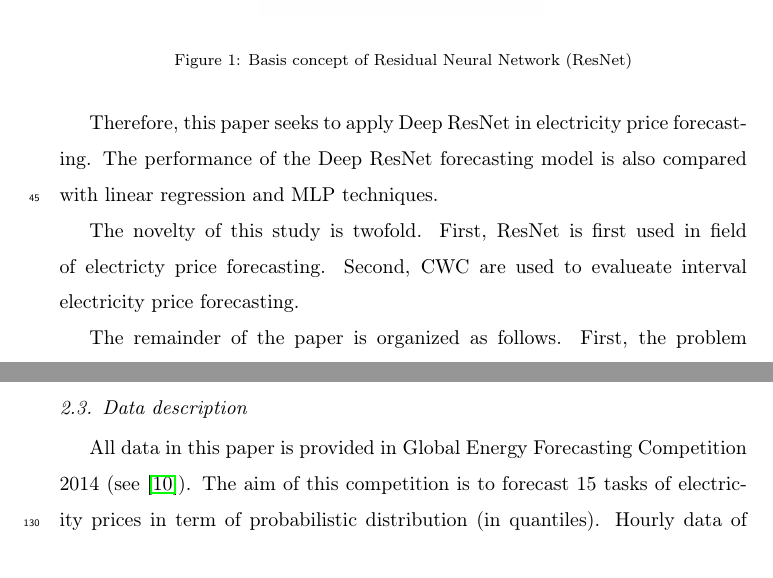
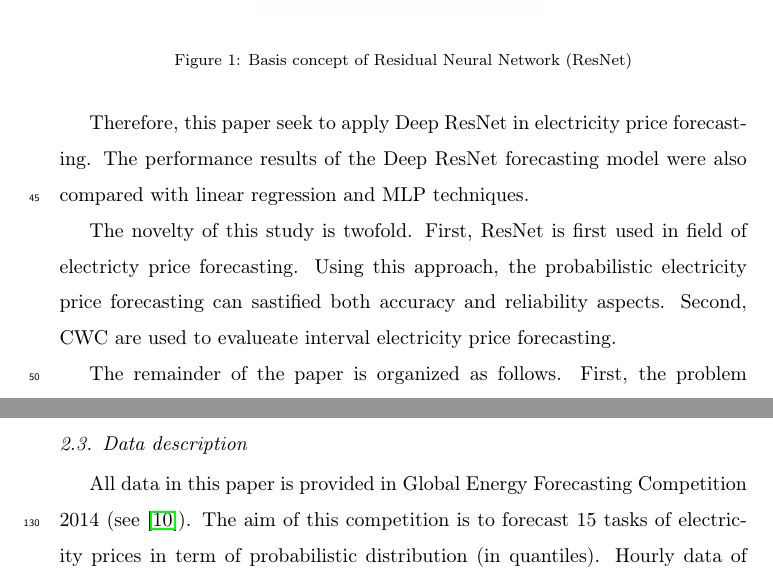
Before and after one commit to chaweewatp/paper03, a LaTeX paper (Report_Latex/elsarticle-template.tex): two parts of pages 4 and 8 of 15, joined at a grey line, cut so that both start at the same text. Compiled offline with pdfLaTeX.

Commit message:
Update elsarticle-template.tex

```diff
--- a/Report_Latex/elsarticle-template.tex
+++ b/Report_Latex/elsarticle-template.tex
@@ -142,11 +142,11 @@
 
 
     % (proposal)
-    Therefore, this paper seeks to apply Deep ResNet in electricity price forecasting.
-    The performance of the Deep ResNet forecasting model is also compared with linear regression and MLP techniques.
+    Therefore, this paper seek to apply Deep ResNet in electricity price forecasting.
+    The performance results of the Deep ResNet forecasting model were also compared with linear regression and MLP techniques.
 
     The novelty of this study is twofold.
-    First, ResNet is first used in field of electricty price forecasting.
+    First, ResNet is first used in field of electricty price forecasting. Using this approach, the probabilistic electricity price forecasting can sastified both accuracy and reliability aspects.
     Second, CWC are used to evalueate interval electricity price forecasting.
 
     % The novelty of this study is threefold.
```
